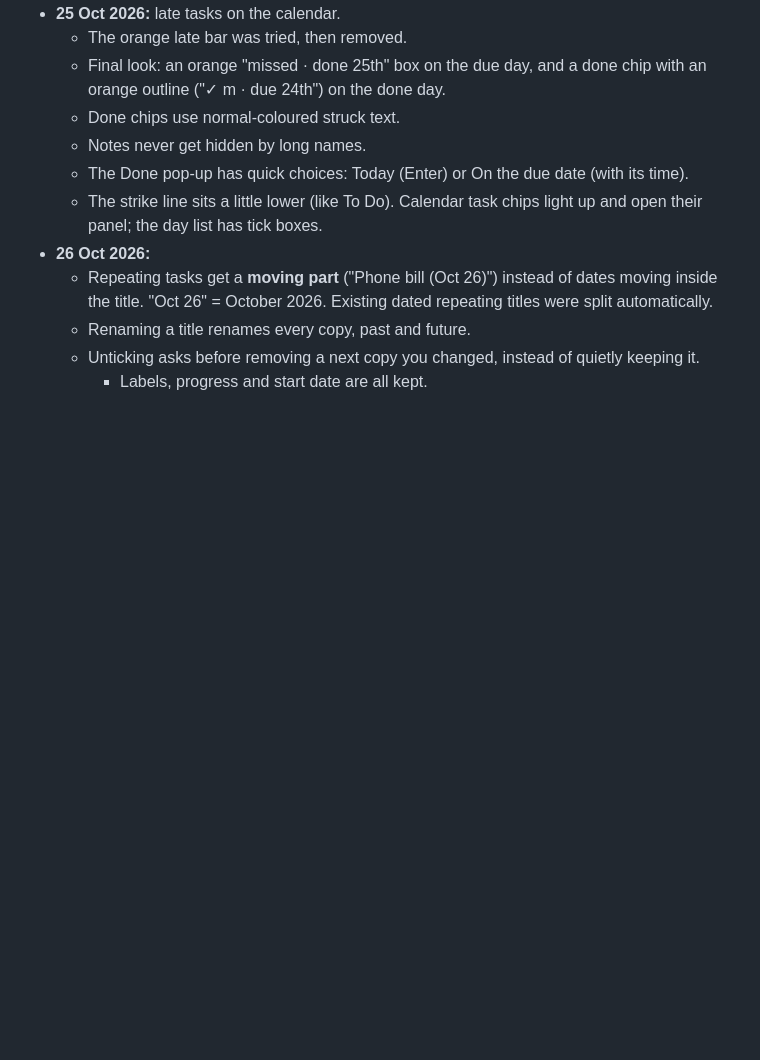
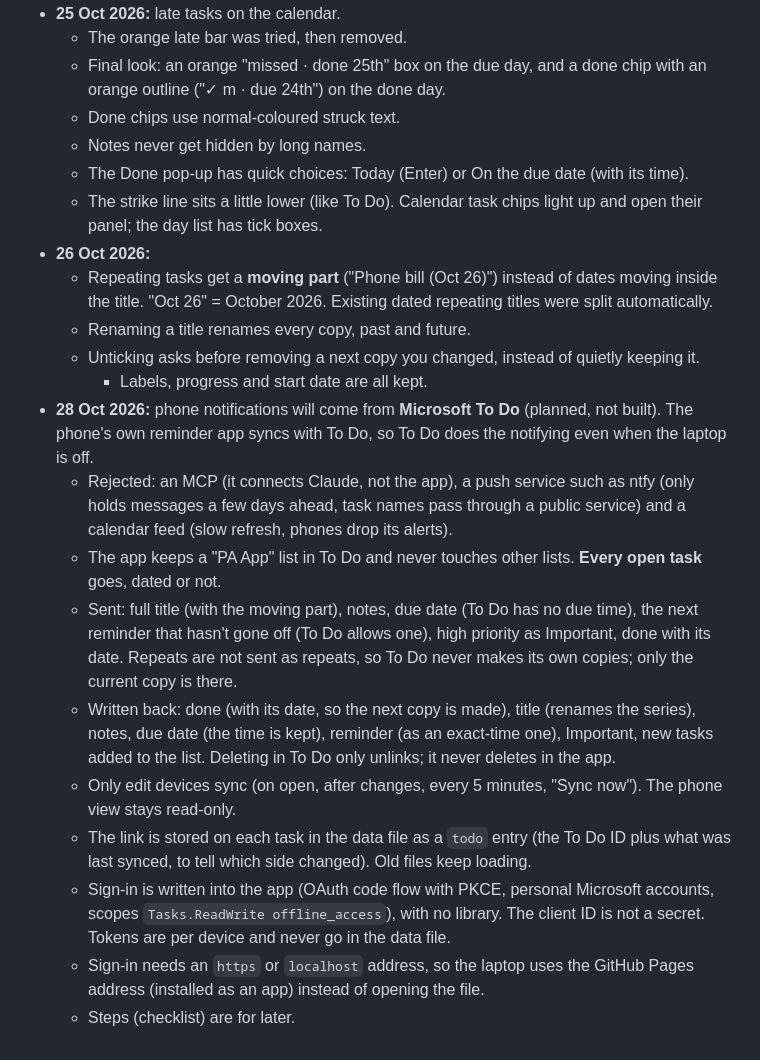
Before and after one commit to Usman-Madni/pa-app, a Markdown page: PA_APP_CONTEXT.md, the part around the change. GitHub-like rendering; blank space fills up the shorter version.

Commit message:
Context: record the Microsoft To Do sync decisions (planned, not built)
Phone notifications will come from a "PA App" list in Microsoft To Do: every
open task goes, the link is kept on each task in the data file, sign-in is
written into the app without a library, and the laptop moves to the https
address so sign-in can work.

Co-Authored-By: Claude Opus 5.5 <noreply@anthropic.com>

```diff
--- a/PA_APP_CONTEXT.md
+++ b/PA_APP_CONTEXT.md
@@ -265,3 +265,13 @@ Per-device settings (`localStorage` `dev_<key>`; never in the data file or backu
   - Renaming a title renames every copy, past and future.
   - Unticking asks before removing a next copy you changed, instead of quietly keeping it.
     - Labels, progress and start date are all kept.
+- **28 Oct 2026:** phone notifications will come from **Microsoft To Do** (planned, not built). The phone's own reminder app syncs with To Do, so To Do does the notifying even when the laptop is off.
+  - Rejected: an MCP (it connects Claude, not the app), a push service such as ntfy (only holds messages a few days ahead, task names pass through a public service) and a calendar feed (slow refresh, phones drop its alerts).
+  - The app keeps a "PA App" list in To Do and never touches other lists. **Every open task** goes, dated or not.
+  - Sent: full title (with the moving part), notes, due date (To Do has no due time), the next reminder that hasn't gone off (To Do allows one), high priority as Important, done with its date. Repeats are not sent as repeats, so To Do never makes its own copies; only the current copy is there.
+  - Written back: done (with its date, so the next copy is made), title (renames the series), notes, due date (the time is kept), reminder (as an exact-time one), Important, new tasks added to the list. Deleting in To Do only unlinks; it never deletes in the app.
+  - Only edit devices sync (on open, after changes, every 5 minutes, "Sync now"). The phone view stays read-only.
+  - The link is stored on each task in the data file as a `todo` entry (the To Do ID plus what was last synced, to tell which side changed). Old files keep loading.
+  - Sign-in is written into the app (OAuth code flow with PKCE, personal Microsoft accounts, scopes `Tasks.ReadWrite offline_access`), with no library. The client ID is not a secret. Tokens are per device and never go in the data file.
+  - Sign-in needs an `https` or `localhost` address, so the laptop uses the GitHub Pages address (installed as an app) instead of opening the file.
+  - Steps (checklist) are for later.
```
